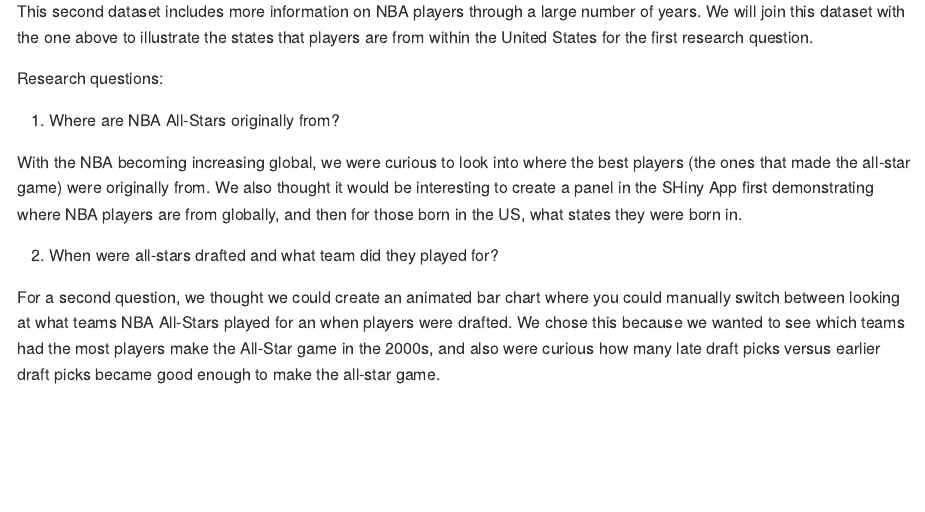
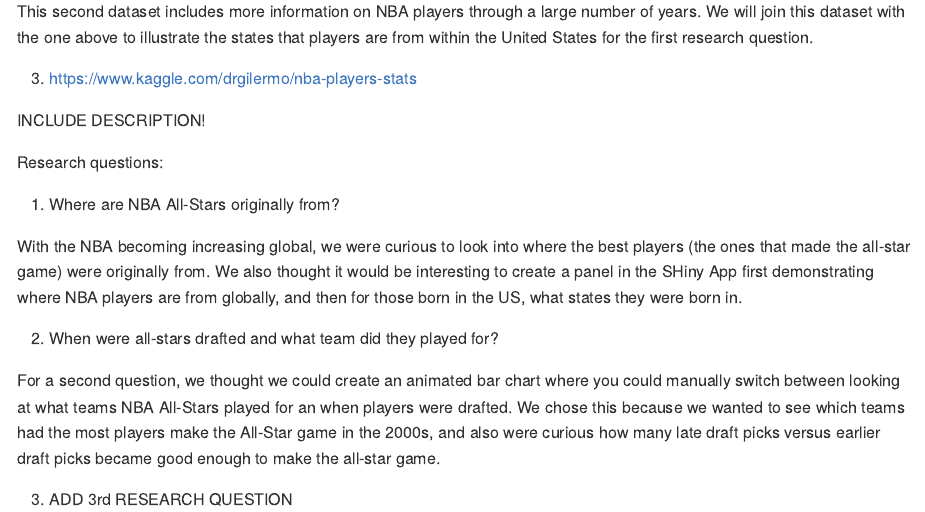
Before and after one commit to vizdata-f21/project-2-data_wranglers, an R Markdown document (Proposal/README.Rmd): the page in a window 1100 px wide, from 600 px down. The pictures show the output file Proposal/README.md that the author committed with the source, drawn offline in the style of GitHub.

Commit message:
3rd dataset

```diff
--- a/Proposal/README.Rmd
+++ b/Proposal/README.Rmd
@@ -24,6 +24,10 @@ This dataset includes NBA all stars from 2000-2016 and information on the team t
 
 This second dataset includes more information on NBA players through a large number of years. We will join this dataset with the one above to illustrate the states that players are from within the United States for the first research question.
 
+3. https://www.kaggle.com/drgilermo/nba-players-stats
+
+INCLUDE DESCRIPTION!
+
 
 Research questions:
 
@@ -34,3 +38,5 @@ With the NBA becoming increasing global, we were curious to look into where the
 2. When were all-stars drafted and what team did they played for?
 
 For a second question, we thought we could create an animated bar chart where you could manually switch between looking at what teams NBA All-Stars played for an when players were drafted. We chose this because we wanted to see which teams had the most players make the All-Star game in the 2000s, and also were curious how many late draft picks versus earlier draft picks became good enough to make the all-star game.
+
+3. ADD 3rd RESEARCH QUESTION
```
Also changed, not shown: Proposal/README.md.
